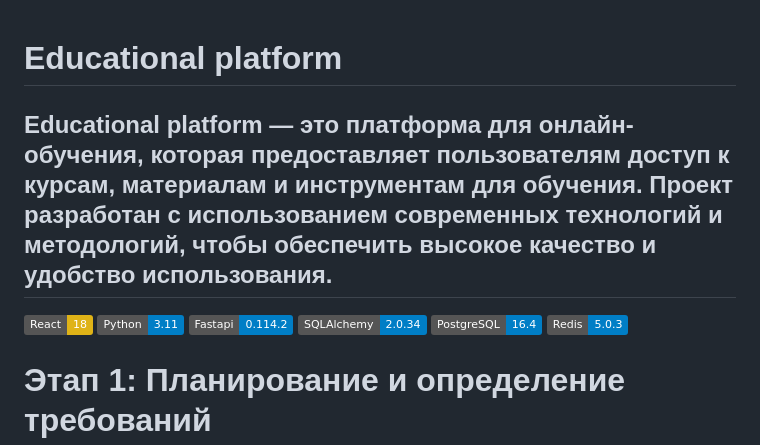
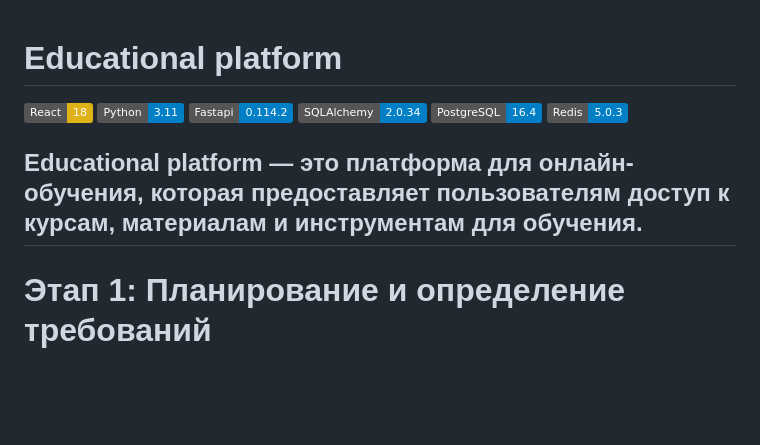
Before and after one commit to darkgooddack/educational-platform, a Markdown page: README.md, the part around the change. Rendered like a GitHub page; badges without logos; blank space fills up the shorter version.

```diff
--- a/README.md
+++ b/README.md
@@ -1,6 +1,4 @@
 # Educational platform
-
-## Educational platform — это платформа для онлайн-обучения, которая предоставляет пользователям доступ к курсам, материалам и инструментам для обучения. Проект разработан с использованием современных технологий и методологий, чтобы обеспечить высокое качество и удобство использования.
 
 ![Static Badge](https://img.shields.io/badge/React-18-yellow)
 ![Static Badge](https://img.shields.io/badge/Python-3.11-blue)
@@ -8,6 +6,8 @@
 ![Static Badge](https://img.shields.io/badge/SQLAlchemy-2.0.34-blue)
 ![Static Badge](https://img.shields.io/badge/PostgreSQL-16.4-blue)
 ![Static Badge](https://img.shields.io/badge/Redis-5.0.3-blue)
+
+## Educational platform — это платформа для онлайн-обучения, которая предоставляет пользователям доступ к курсам, материалам и инструментам для обучения.
 
 # Этап 1: Планирование и определение требований
 
```
